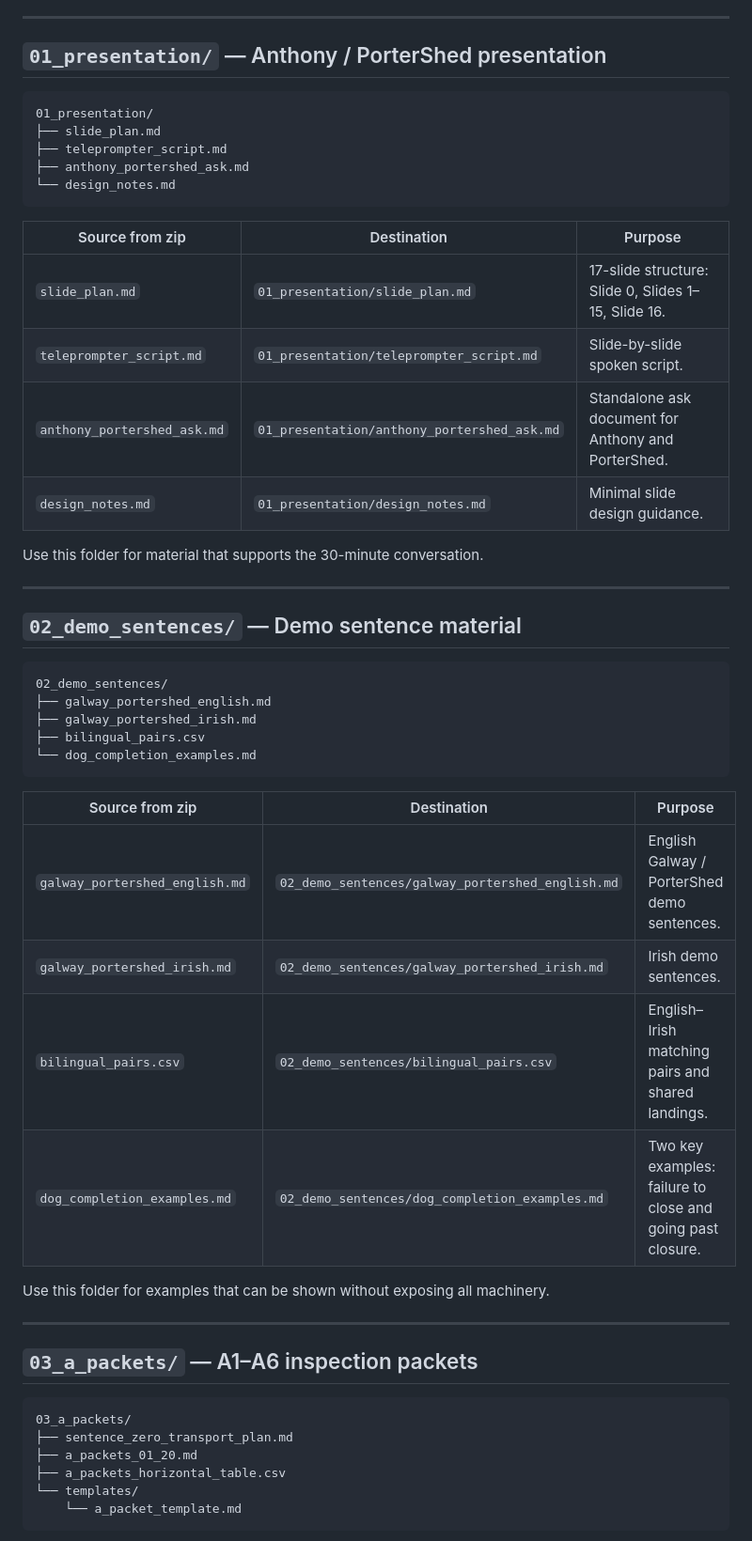
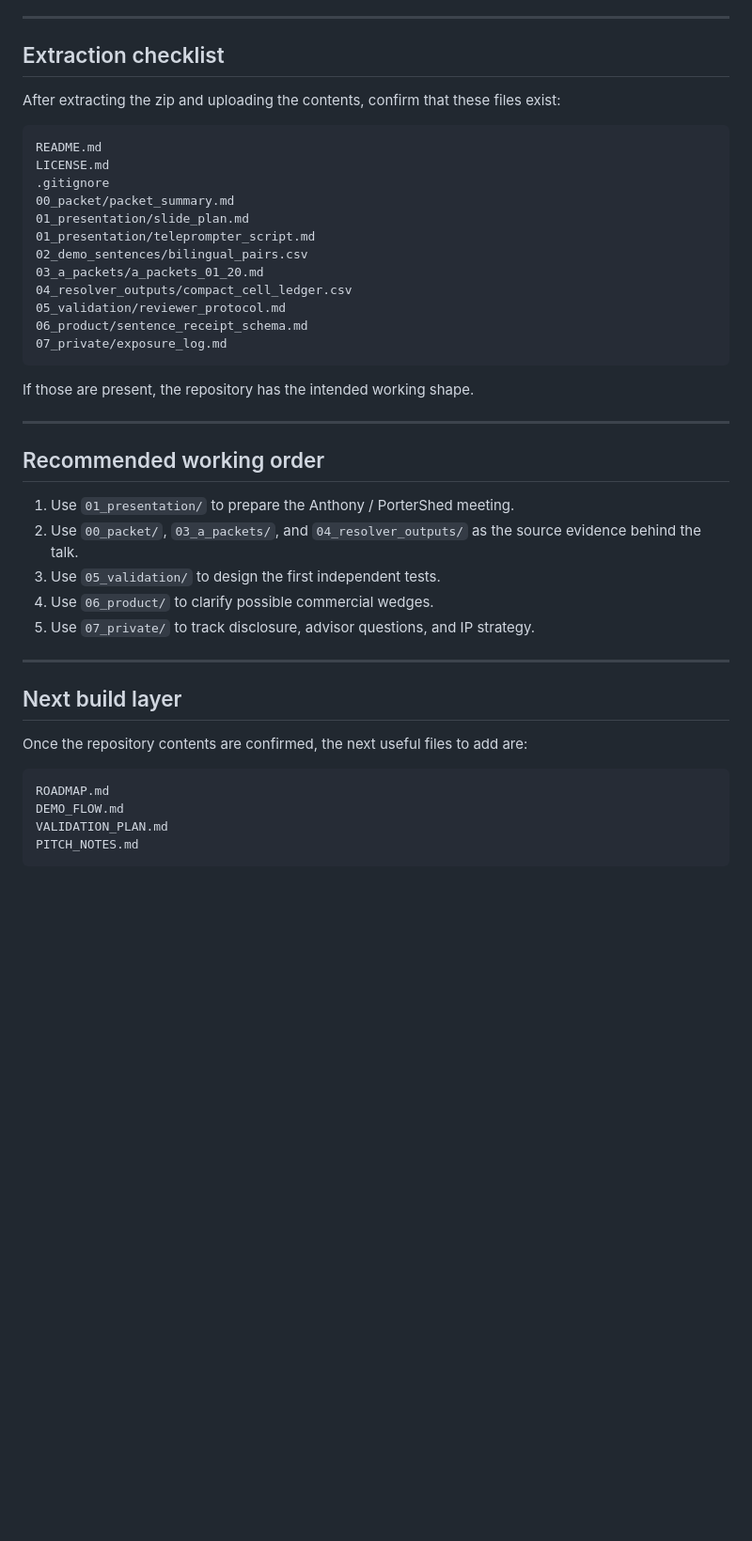
Before and after one commit to TitanicParker/settlement-gate, a Markdown page: REPO_WIREFRAME.md, the part around one of its changes. Shown at 94% size. GitHub-like rendering; blank space fills up the shorter version.

````diff
--- a/REPO_WIREFRAME.md
+++ b/REPO_WIREFRAME.md
@@ -53,56 +89,47 @@ Use this folder for the source-of-truth packet and summaries only.
 
 ---
 
-## `01_presentation/` — Anthony / PorterShed presentation
+## Extraction checklist
+
+After extracting the zip and uploading the contents, confirm that these files exist:
 
 ```text
-01_presentation/
-├── slide_plan.md
-├── teleprompter_script.md
-├── anthony_portershed_ask.md
-└── design_notes.md
+README.md
+LICENSE.md
+.gitignore
+00_packet/packet_summary.md
+01_presentation/slide_plan.md
+01_presentation/teleprompter_script.md
+02_demo_sentences/bilingual_pairs.csv
+03_a_packets/a_packets_01_20.md
+04_resolver_outputs/compact_cell_ledger.csv
+05_validation/reviewer_protocol.md
+06_product/sentence_receipt_schema.md
+07_private/exposure_log.md
 ```
 
-| Source from zip | Destination | Purpose |
-|---|---|---|
-| `slide_plan.md` | `01_presentation/slide_plan.md` | 17-slide structure: Slide 0, Slides 1–15, Slide 16. |
-| `teleprompter_script.md` | `01_presentation/teleprompter_script.md` | Slide-by-slide spoken script. |
-| `anthony_portershed_ask.md` | `01_presentation/anthony_portershed_ask.md` | Standalone ask document for Anthony and PorterShed. |
-| `design_notes.md` | `01_presentation/design_notes.md` | Minimal slide design guidance. |
-
-Use this folder for material that supports the 30-minute conversation.
+If those are present, the repository has the intended working shape.
 
 ---
 
-## `02_demo_sentences/` — Demo sentence material
+## Recommended working order
 
-```text
-02_demo_sentences/
-├── galway_portershed_english.md
-├── galway_portershed_irish.md
-├── bilingual_pairs.csv
-└── dog_completion_examples.md
-```
-
-| Source from zip | Destination | Purpose |
-|---|---|---|
-| `galway_portershed_english.md` | `02_demo_sentences/galway_portershed_english.md` | English Galway / PorterShed demo sentences. |
-| `galway_portershed_irish.md` | `02_demo_sentences/galway_portershed_irish.md` | Irish demo sentences. |
-| `bilingual_pairs.csv` | `02_demo_sentences/bilingual_pairs.csv` | English–Irish matching pairs and shared landings. |
-| `dog_completion_examples.md` | `02_demo_sentences/dog_completion_examples.md` | Two key examples: failure to close and going past closure. |
-
-Use this folder for examples that can be shown without exposing all machinery.
+1. Use `01_presentation/` to prepare the Anthony / PorterShed meeting.
+2. Use `00_packet/`, `03_a_packets/`, and `04_resolver_outputs/` as the source evidence behind the talk.
+3. Use `05_validation/` to design the first independent tests.
+4. Use `06_product/` to clarify possible commercial wedges.
+5. Use `07_private/` to track disclosure, advisor questions, and IP strategy.
 
 ---
 
-## `03_a_packets/` — A1–A6 inspection packets
+## Next build layer
+
+Once the repository contents are confirmed, the next useful files to add are:
 
 ```text
-03_a_packets/
-├── sentence_zero_transport_plan.md
-├── a_packets_01_20.md
-├── a_packets_horizontal_table.csv
-└── templates/
-    └── a_packet_template.md
+ROADMAP.md
+DEMO_FLOW.md
+VALIDATION_PLAN.md
+PITCH_NOTES.md
 ```
 
````
Also changed, not shown: other parts of REPO_WIREFRAME.md (+60 -162 lines).
